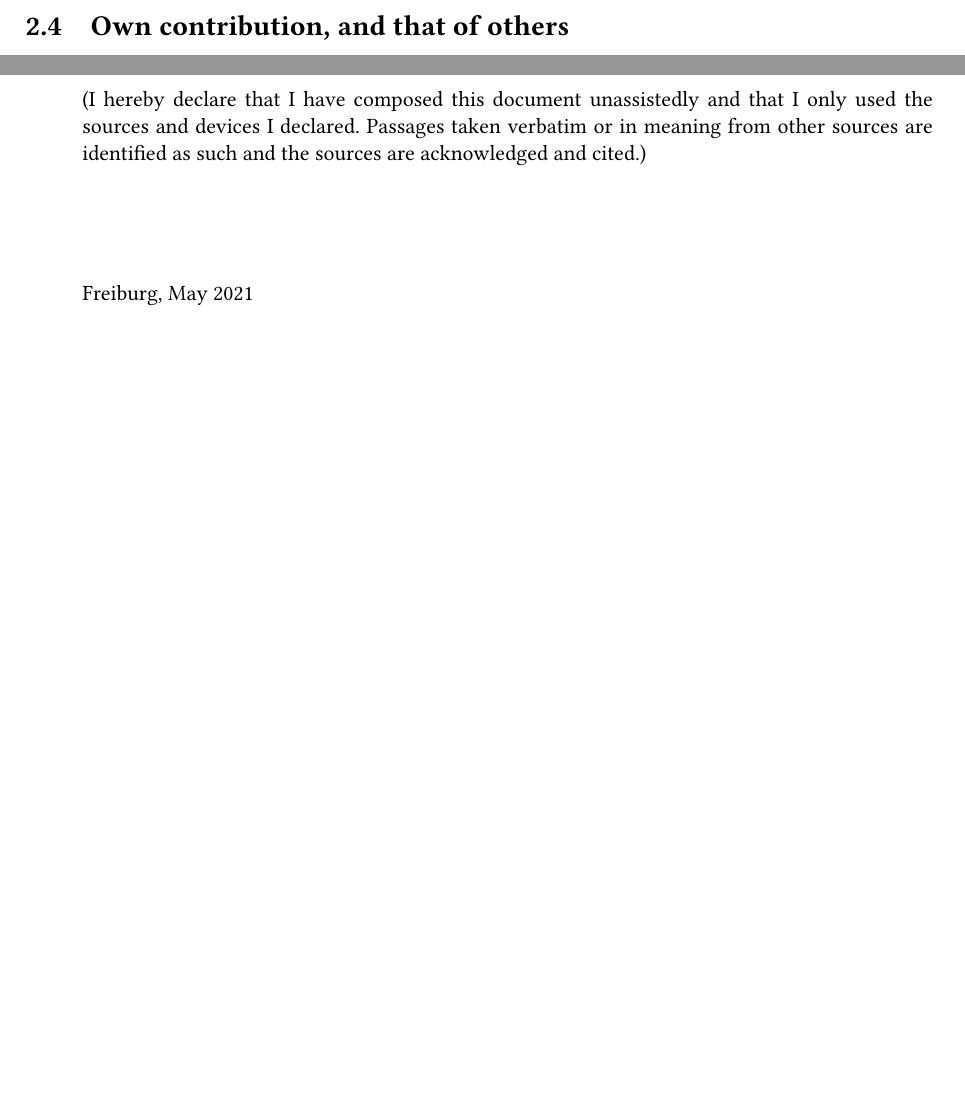
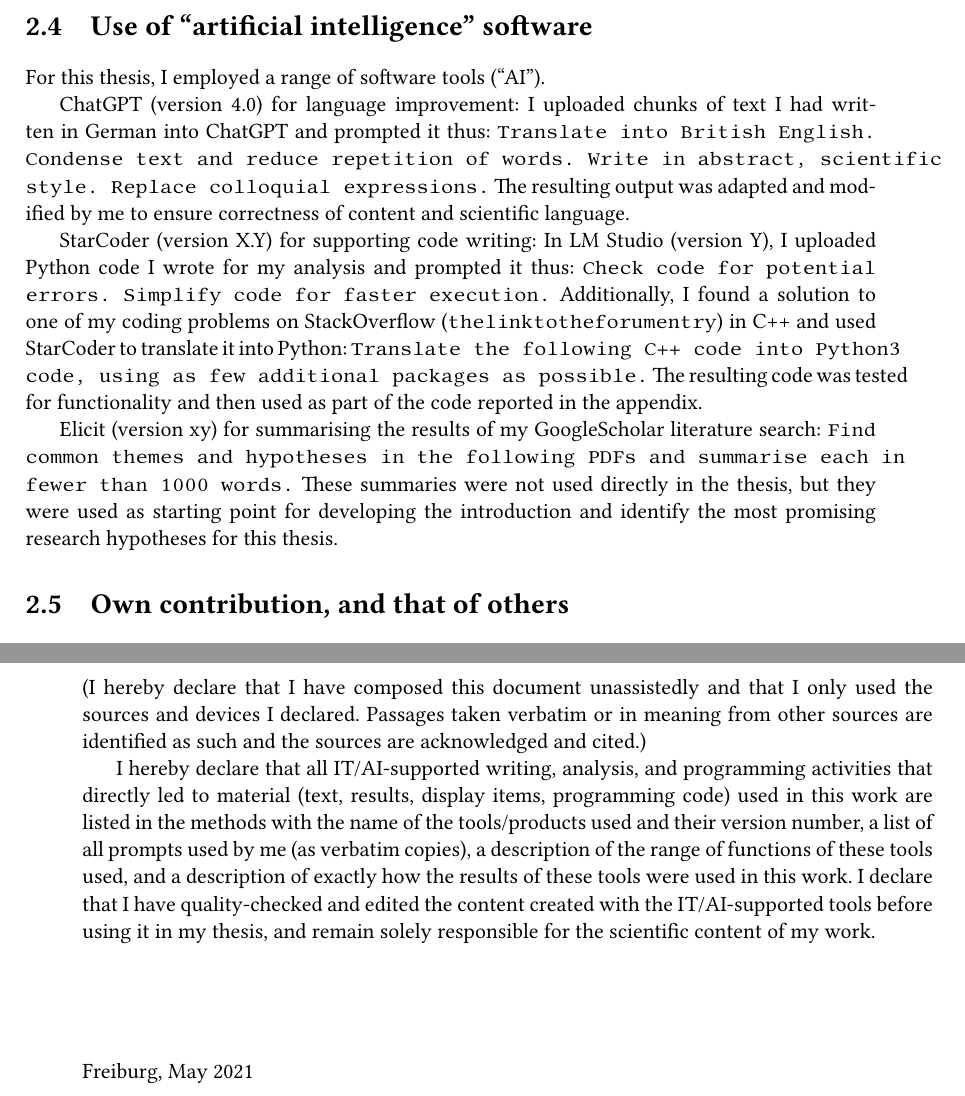
Before and after one commit to biometry/miscellaneous, a LaTeX thesis (BScMSc_template-english/bsc_report_english.tex, which reads BScMSc_template-english/chapters/methods.tex, BScMSc_template-english/chapters/selbststaendigkeit.tex): two parts of pages 11 and 24 of 24 before the commit and two parts of pages 11 and 26 of 26 after it, joined at a grey line, cut at the place of the change, the shorter picture padded with empty space. Compiled offline with pdfLaTeX.

Commit message:
added a section in methods on use of "AI" for producing the thesis; and to final "independence" statement

```diff
--- a/BScMSc_template-english/chapters/methods.tex
+++ b/BScMSc_template-english/chapters/methods.tex
@@ -21,6 +21,17 @@ You may want to start with a few, brief sentences of what you actually did, befo
 \item Note that numbers may look different (are of different size!) in text and math mode, as does the minus: -2.0°C vs $-2.0$°C. Use the math mode consistently for numbers when these indicate an actual mathematical numeral, not an English word (such as 1776 or chapter 5, where you should use the text mode). For units and number representation you can use the package \textbf{siunits} for maximal standardisation: \num{2.34} $\times$ \num{5.67} or $\SI{-2}{\celsius}$. I regard this as overkill in most situation, though.
 \end{itemize}
 
+\section{Use of ``artificial intelligence'' software}
+For this thesis, I employed a range of software tools (``AI'').
+
+ChatGPT (version 4.0) for language improvement: I uploaded chunks of text I had written in German into ChatGPT and prompted it thus: \texttt{Translate into British English. Condense text and reduce repetition of words. Write in abstract, scientific style. Replace colloquial expressions.} The resulting output was adapted and modified by me to ensure correctness of content and scientific language.
+
+StarCoder (version X.Y) for supporting code writing: In LM Studio (version Y), I uploaded Python code I wrote for my analysis and prompted it thus: \texttt{Check code for potential errors. Simplify code for faster execution.} Additionally, I found a solution to one of my coding problems on StackOverflow (\url{the link to the forum entry}) in C++ and used StarCoder to translate it into Python: \texttt{Translate the following C++ code into Python3 code, using as few additional packages as possible.} The resulting code was tested for functionality and then used as part of the code reported in the appendix.
+
+Elicit (version xy) for summarising the results of my GoogleScholar literature search: \texttt{Find common themes and hypotheses in the following PDFs and summarise each in fewer than 1000 words.} These summaries were not used directly in the thesis, but they were used as starting point for developing the introduction and identify the most promising research hypotheses for this thesis.
+
+
+
 \section{Own contribution, and that of others}
 Please make absolutely clear what \emph{you} have done, and what others have done! If, for example, samples were send to a different lab for analysis, then this should be stated in two different aspects: what was done in that other lab, and what kind of data you received back. The latter will explain how much post-processing had to be done on your side.
 
--- a/BScMSc_template-english/chapters/selbststaendigkeit.tex
+++ b/BScMSc_template-english/chapters/selbststaendigkeit.tex
@@ -9,6 +9,9 @@ Ich versichere hiermit, dass ich die vorliegende Arbeit ohne fremde Hilfe selbst
 \medskip
 \noindent (I hereby declare that I have composed this document unassistedly and that I only used the sources and devices I declared. Passages taken verbatim or in meaning from other sources are identified as such and the sources are acknowledged and cited.)
 
+I hereby declare that all IT/AI-supported writing, analysis, and programming activities that directly led to material (text, results, display items, programming code) used in this work are listed in the methods with the name of the tools/products used and their version number, a list of all prompts used by me (as verbatim copies), a description of the range of functions of these tools used, and a description of exactly how the results of these tools were used in this work. I declare that I have quality-checked and edited the content created with the IT/AI-supported tools before using it in my thesis, and remain solely responsible for the scientific content of my work.
+
+
 \vspace{2cm}
 
 \noindent \year
```
Also changed, not shown: BScMSc_template-english/bsc_report_english.pdf.
